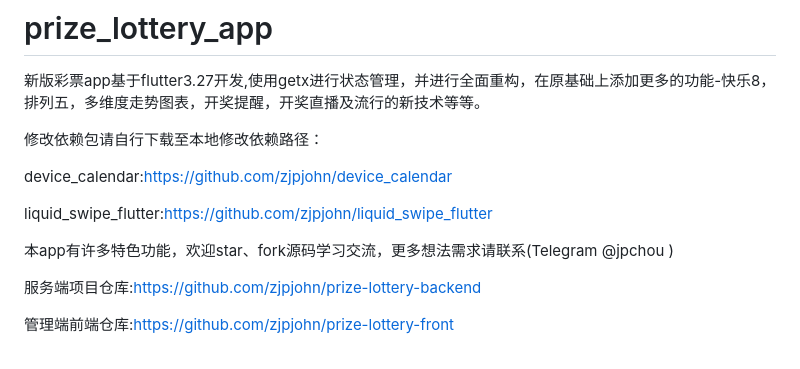
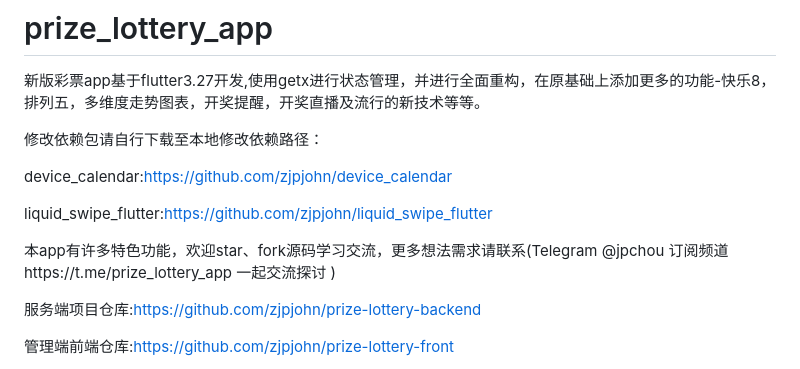
Before and after one commit to zjpjohn/prize_lottery_app, a Markdown page: README.md, the part around the change. Drawn GitHub-style.

Commit message:
优化调整

```diff
--- a/README.md
+++ b/README.md
@@ -8,7 +8,7 @@ device_calendar:https://github.com/zjpjohn/device_calendar
 
 liquid_swipe_flutter:https://github.com/zjpjohn/liquid_swipe_flutter
 
-本app有许多特色功能，欢迎star、fork源码学习交流，更多想法需求请联系(Telegram @jpchou )
+本app有许多特色功能，欢迎star、fork源码学习交流，更多想法需求请联系(Telegram @jpchou 订阅频道https://t.me/prize_lottery_app 一起交流探讨 )
 
 服务端项目仓库:https://github.com/zjpjohn/prize-lottery-backend
 
```
